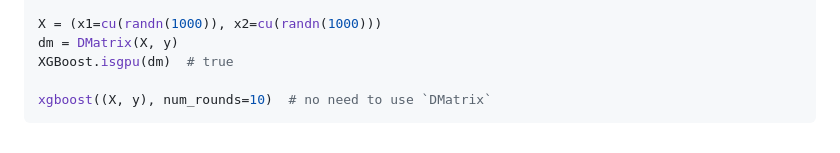
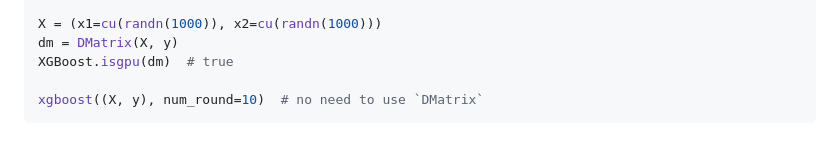
Before and after one commit to dmlc/XGBoost.jl, a Markdown page: docs/src/features.md, the part around the change. Rendered like a GitHub page.

Commit message:
[doc] Fix parameter typo. (#209)

````diff
--- a/docs/src/features.md
+++ b/docs/src/features.md
@@ -225,5 +225,5 @@ X = (x1=cu(randn(1000)), x2=cu(randn(1000)))
 dm = DMatrix(X, y)
 XGBoost.isgpu(dm)  # true
 
-xgboost((X, y), num_rounds=10)  # no need to use `DMatrix`
+xgboost((X, y), num_round=10)  # no need to use `DMatrix`
 ```
````
